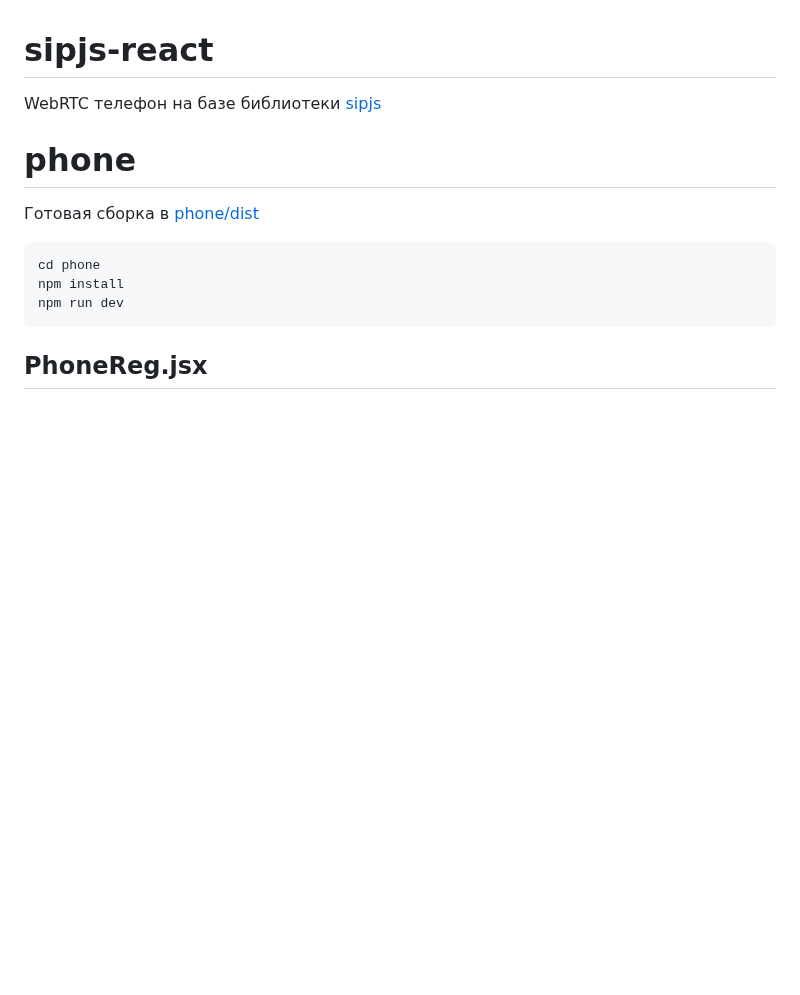
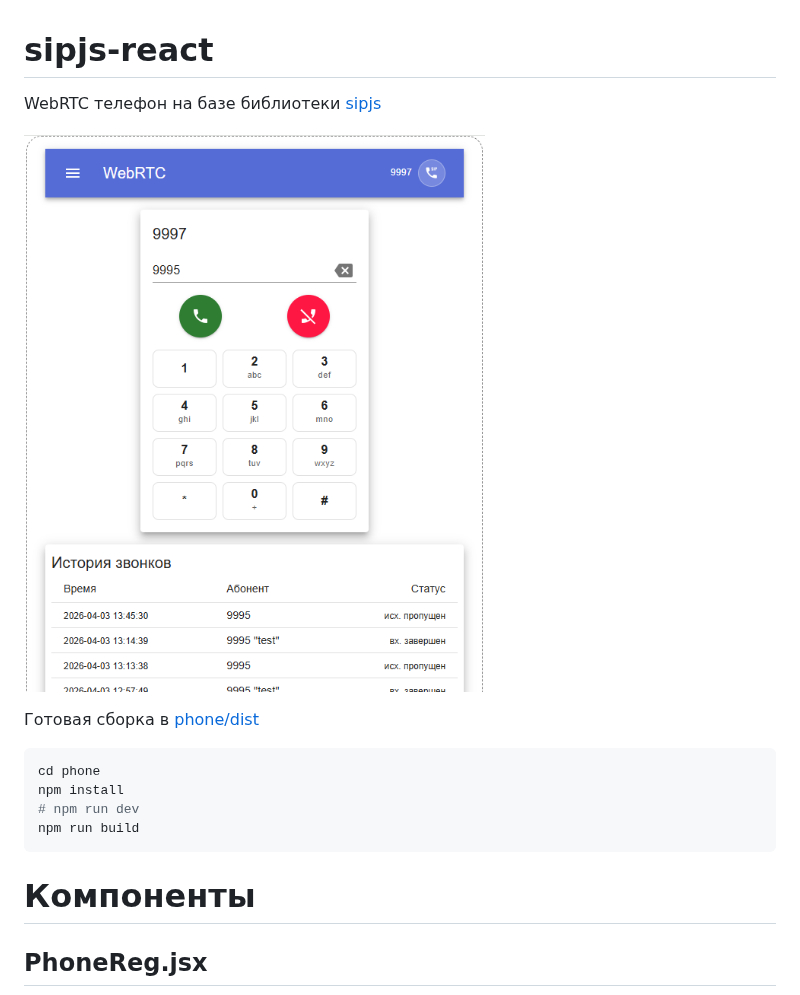
Before and after one commit to ars-anosov/sipjs-react, a Markdown page: README.md, the part around one of its changes. GitHub-like rendering; pictures changed too: img/phone.png; blank space fills up the shorter version.

````diff
--- a/README.md
+++ b/README.md
@@ -1,16 +1,19 @@
 # sipjs-react
 WebRTC телефон на базе библиотеки [sipjs](https://sipjs.com/)
 
+![phone](img/phone.png)
+
+Готовая сборка в [phone/dist](phone/dist)
+
+```bash
+cd phone
+npm install
+# npm run dev
+npm run build
+```
 
 
-# phone
-Готовая сборка в [phone/dist](phone/dist)
-
-```powershell
-cd phone
-npm install
-npm run dev
-```
+# Компоненты
 
 ## PhoneReg.jsx
 ![component_PhoneReg.png](img/component_PhoneReg.png)
````
Also changed, not shown: other parts of README.md (+4 -8 lines), tools/README.md (+3 -3 lines), img/component_PhoneControl.png (deleted), img/component_PhoneControlIco.png, img/component_PhoneHistory.png, 5 other files.
